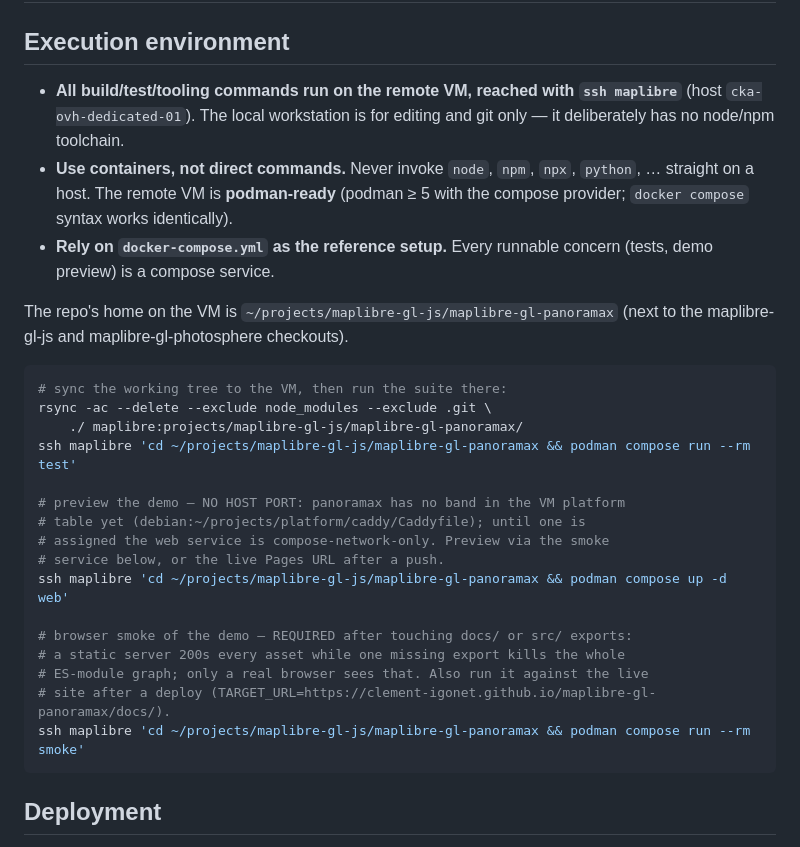
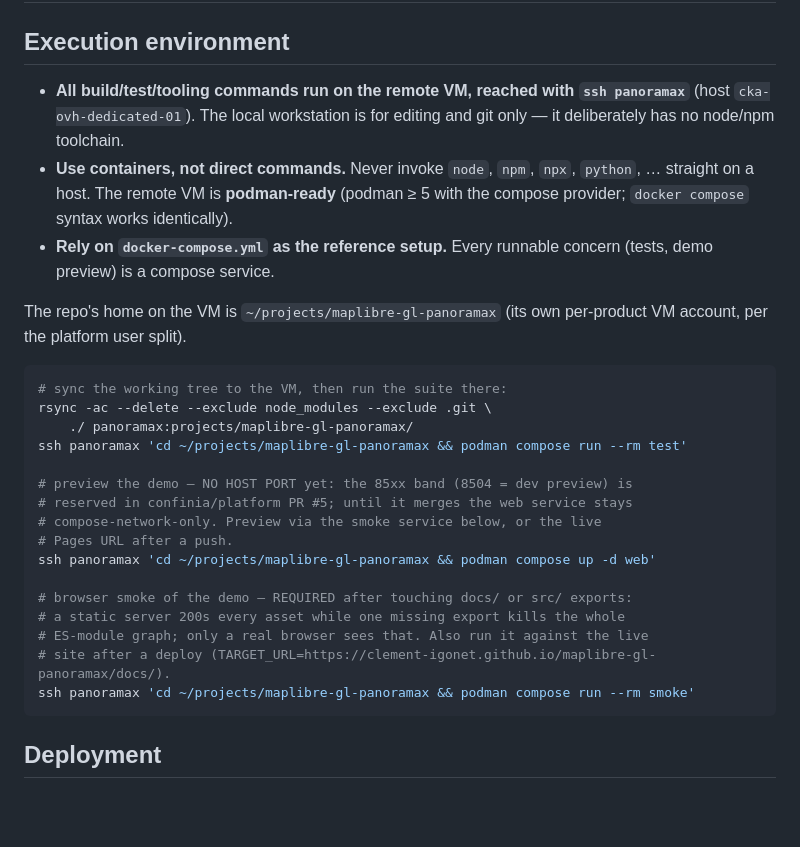
Before and after one commit to clement-igonet/maplibre-gl-panoramax, a Markdown page: RULES.md, the part around the change. Drawn GitHub-style; blank space fills up the shorter version.

Commit message:
RULES: repo runs under its own panoramax VM account
Per-product user split: execution moves from the maplibre account to
ssh panoramax, home ~/projects/maplibre-gl-panoramax. The 85xx band
(8504 dev preview) is reserved via confinia/platform PR #5; the web
service stays compose-network-only until it merges.

````diff
--- a/RULES.md
+++ b/RULES.md
@@ -3,7 +3,7 @@
 ## Execution environment
 
 - **All build/test/tooling commands run on the remote VM, reached with
-  `ssh maplibre`** (host `cka-ovh-dedicated-01`). The local workstation is for
+  `ssh panoramax`** (host `cka-ovh-dedicated-01`). The local workstation is for
   editing and git only — it deliberately has no node/npm toolchain.
 - **Use containers, not direct commands.** Never invoke `node`, `npm`, `npx`,
   `python`, … straight on a host. The remote VM is **podman-ready** (podman ≥ 5
@@ -11,26 +11,26 @@
 - **Rely on `docker-compose.yml` as the reference setup.** Every runnable
   concern (tests, demo preview) is a compose service.
 
-The repo's home on the VM is `~/projects/maplibre-gl-js/maplibre-gl-panoramax`
-(next to the maplibre-gl-js and maplibre-gl-photosphere checkouts).
+The repo's home on the VM is `~/projects/maplibre-gl-panoramax`
+(its own per-product VM account, per the platform user split).
 
 ```sh
 # sync the working tree to the VM, then run the suite there:
 rsync -ac --delete --exclude node_modules --exclude .git \
-    ./ maplibre:projects/maplibre-gl-js/maplibre-gl-panoramax/
-ssh maplibre 'cd ~/projects/maplibre-gl-js/maplibre-gl-panoramax && podman compose run --rm test'
+    ./ panoramax:projects/maplibre-gl-panoramax/
+ssh panoramax 'cd ~/projects/maplibre-gl-panoramax && podman compose run --rm test'
 
-# preview the demo — NO HOST PORT: panoramax has no band in the VM platform
-# table yet (debian:~/projects/platform/caddy/Caddyfile); until one is
-# assigned the web service is compose-network-only. Preview via the smoke
-# service below, or the live Pages URL after a push.
-ssh maplibre 'cd ~/projects/maplibre-gl-js/maplibre-gl-panoramax && podman compose up -d web'
+# preview the demo — NO HOST PORT yet: the 85xx band (8504 = dev preview) is
+# reserved in confinia/platform PR #5; until it merges the web service stays
+# compose-network-only. Preview via the smoke service below, or the live
+# Pages URL after a push.
+ssh panoramax 'cd ~/projects/maplibre-gl-panoramax && podman compose up -d web'
 
 # browser smoke of the demo — REQUIRED after touching docs/ or src/ exports:
 # a static server 200s every asset while one missing export kills the whole
 # ES-module graph; only a real browser sees that. Also run it against the live
 # site after a deploy (TARGET_URL=https://clement-igonet.github.io/maplibre-gl-panoramax/docs/).
-ssh maplibre 'cd ~/projects/maplibre-gl-js/maplibre-gl-panoramax && podman compose run --rm smoke'
+ssh panoramax 'cd ~/projects/maplibre-gl-panoramax && podman compose run --rm smoke'
 ```
 
 ## Deployment
````
